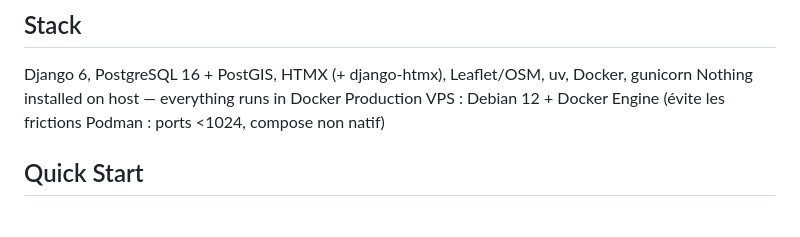
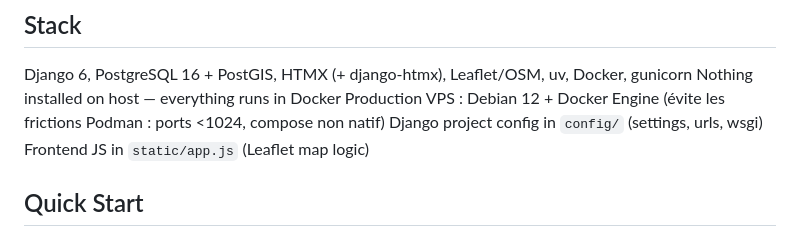
Before and after one commit to youpsla/cadaster-inverse, a Markdown page: AGENTS.md, the part around the change. Rendered like a GitHub page.

Commit message:
docs: add config/ dir and static/app.js to Stack section

```diff
--- a/AGENTS.md
+++ b/AGENTS.md
@@ -4,6 +4,8 @@
 Django 6, PostgreSQL 16 + PostGIS, HTMX (+ django-htmx), Leaflet/OSM, uv, Docker, gunicorn
 Nothing installed on host — everything runs in Docker
 Production VPS : Debian 12 + Docker Engine (évite les frictions Podman : ports <1024, compose non natif)
+Django project config in `config/` (settings, urls, wsgi)
+Frontend JS in `static/app.js` (Leaflet map logic)
 
 ## Quick Start
 docker compose up -d            # start PostGIS + web
```
